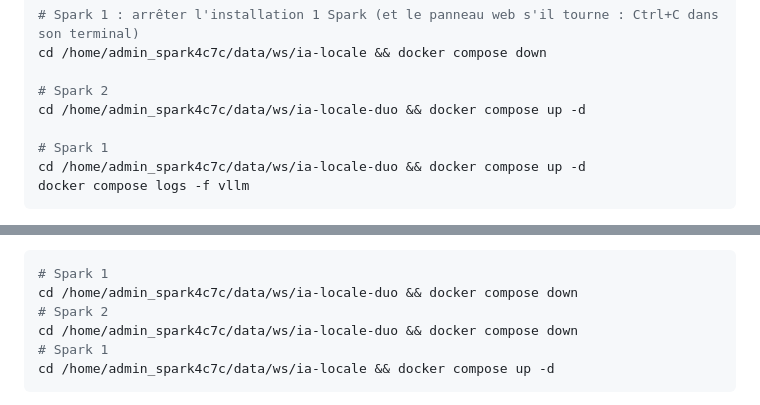
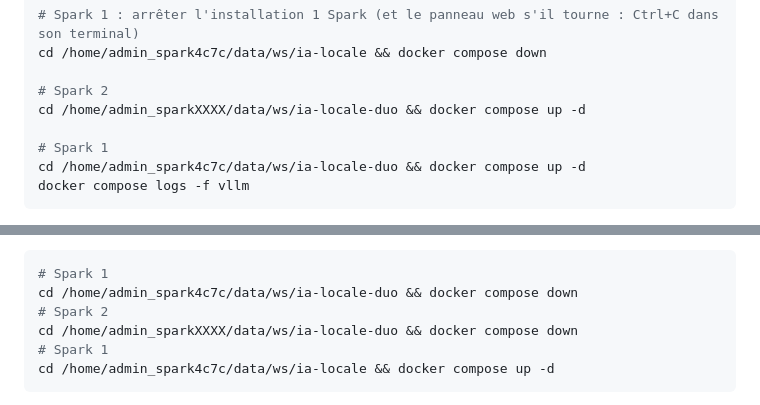
Before and after one commit to Ameno1215/localIA, a Markdown page: SPARK-DUO.md, 2 parts joined by grey strips. GitHub-like rendering.

Commit message:
SPARK-DUO.md : chemins du Spark 2 dans « Basculer » et « Revenir »
Co-Authored-By: Claude Opus 5.5 <noreply@anthropic.com>
Claude-Session: https://claude.ai/code/session_013YLadkifDomixTzVGftc1D

````diff
--- a/SPARK-DUO.md
+++ b/SPARK-DUO.md
@@ -125,7 +125,7 @@ puis télécharger l'image : `docker compose pull`.
 cd /home/admin_spark4c7c/data/ws/ia-locale && docker compose down
 
 # Spark 2
-cd /home/admin_spark4c7c/data/ws/ia-locale-duo && docker compose up -d
+cd /home/admin_sparkXXXX/data/ws/ia-locale-duo && docker compose up -d
 
 # Spark 1
 cd /home/admin_spark4c7c/data/ws/ia-locale-duo && docker compose up -d
@@ -140,7 +140,7 @@ Attendu dans les journaux, dans l'ordre : `Attente du Spark 2…` (tant que le S
 # Spark 1
 cd /home/admin_spark4c7c/data/ws/ia-locale-duo && docker compose down
 # Spark 2
-cd /home/admin_spark4c7c/data/ws/ia-locale-duo && docker compose down
+cd /home/admin_sparkXXXX/data/ws/ia-locale-duo && docker compose down
 # Spark 1
 cd /home/admin_spark4c7c/data/ws/ia-locale && docker compose up -d
 ```
````
